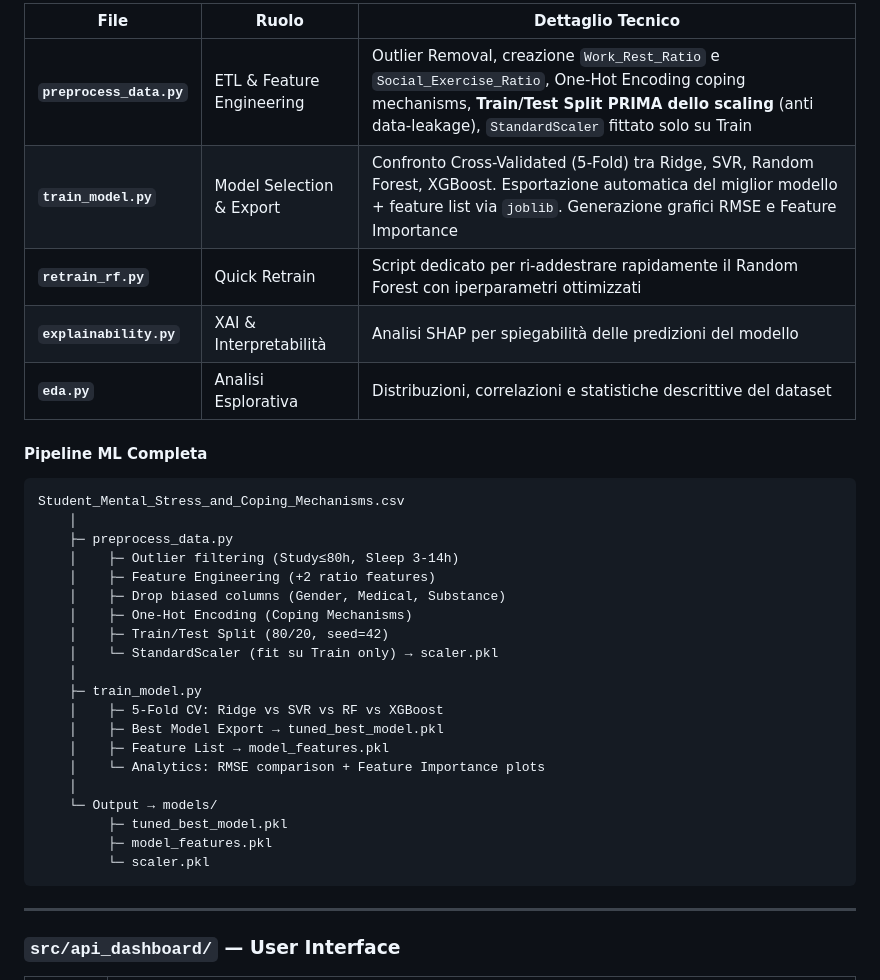
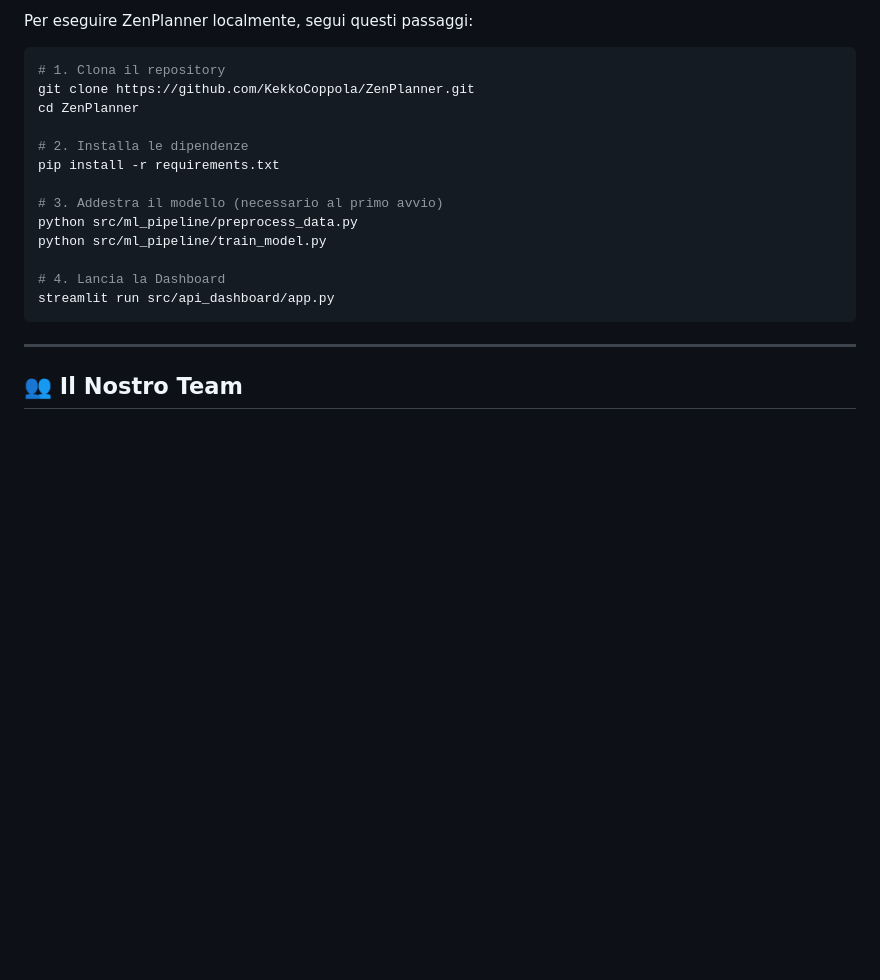
Before and after one commit to KekkoCoppola/ZenPlanner, a Markdown page: README.md, the part around one of its changes. GitHub-like rendering; blank space fills up the shorter version.

````diff
--- a/README.md
+++ b/README.md
@@ -124,38 +105,23 @@ else:
 
-| File | Ruolo | Dettaglio Tecnico |
-|------|-------|-------------------|
-| **`preprocess_data.py`** | ETL & Feature Engineering | Outlier Removal, creazione `Work_Rest_Ratio` e `Social_Exercise_Ratio`, One-Hot Encoding coping mechanisms, **Train/Test Split PRIMA dello scaling** (anti data-leakage), `StandardScaler` fittato solo su Train |
-| **`train_model.py`** | Model Selection & Export | Confronto Cross-Validated (5-Fold) tra Ridge, SVR, Random Forest, XGBoost. Esportazione automatica del miglior modello + feature list via `joblib`. Generazione grafici RMSE e Feature Importance |
-| **`retrain_rf.py`** | Quick Retrain | Script dedicato per ri-addestrare rapidamente il Random Forest con iperparametri ottimizzati |
-| **`explainability.py`** | XAI & Interpretabilità | Analisi SHAP per spiegabilità delle predizioni del modello |
-| **`eda.py`** | Analisi Esplorativa | Distribuzioni, correlazioni e statistiche descrittive del dataset |
+Per eseguire ZenPlanner localmente, segui questi passaggi:
 
-#### Pipeline ML Completa
+```bash
+# 1. Clona il repository
+git clone https://github.com/KekkoCoppola/ZenPlanner.git
+cd ZenPlanner
 
-```
-Student_Mental_Stress_and_Coping_Mechanisms.csv
-    │
-    ├─ preprocess_data.py
-    │    ├─ Outlier filtering (Study≤80h, Sleep 3-14h)
-    │    ├─ Feature Engineering (+2 ratio features)
-    │    ├─ Drop biased columns (Gender, Medical, Substance)
-    │    ├─ One-Hot Encoding (Coping Mechanisms)
-    │    ├─ Train/Test Split (80/20, seed=42)
-    │    └─ StandardScaler (fit su Train only) → scaler.pkl
-    │
-    ├─ train_model.py
-    │    ├─ 5-Fold CV: Ridge vs SVR vs RF vs XGBoost
-    │    ├─ Best Model Export → tuned_best_model.pkl
-    │    ├─ Feature List → model_features.pkl
-    │    └─ Analytics: RMSE comparison + Feature Importance plots
-    │
-    └─ Output → models/
-         ├─ tuned_best_model.pkl
-         ├─ model_features.pkl
-         └─ scaler.pkl
+# 2. Installa le dipendenze
+pip install -r requirements.txt
+
+# 3. Addestra il modello (necessario al primo avvio)
+python src/ml_pipeline/preprocess_data.py
+python src/ml_pipeline/train_model.py
+
+# 4. Lancia la Dashboard
+streamlit run src/api_dashboard/app.py
 ```
 
 ---
 
-### `src/api_dashboard/` — User Interface
+## 👥 Il Nostro Team
 
````
Also changed, not shown: other parts of README.md (+82 -139 lines).
